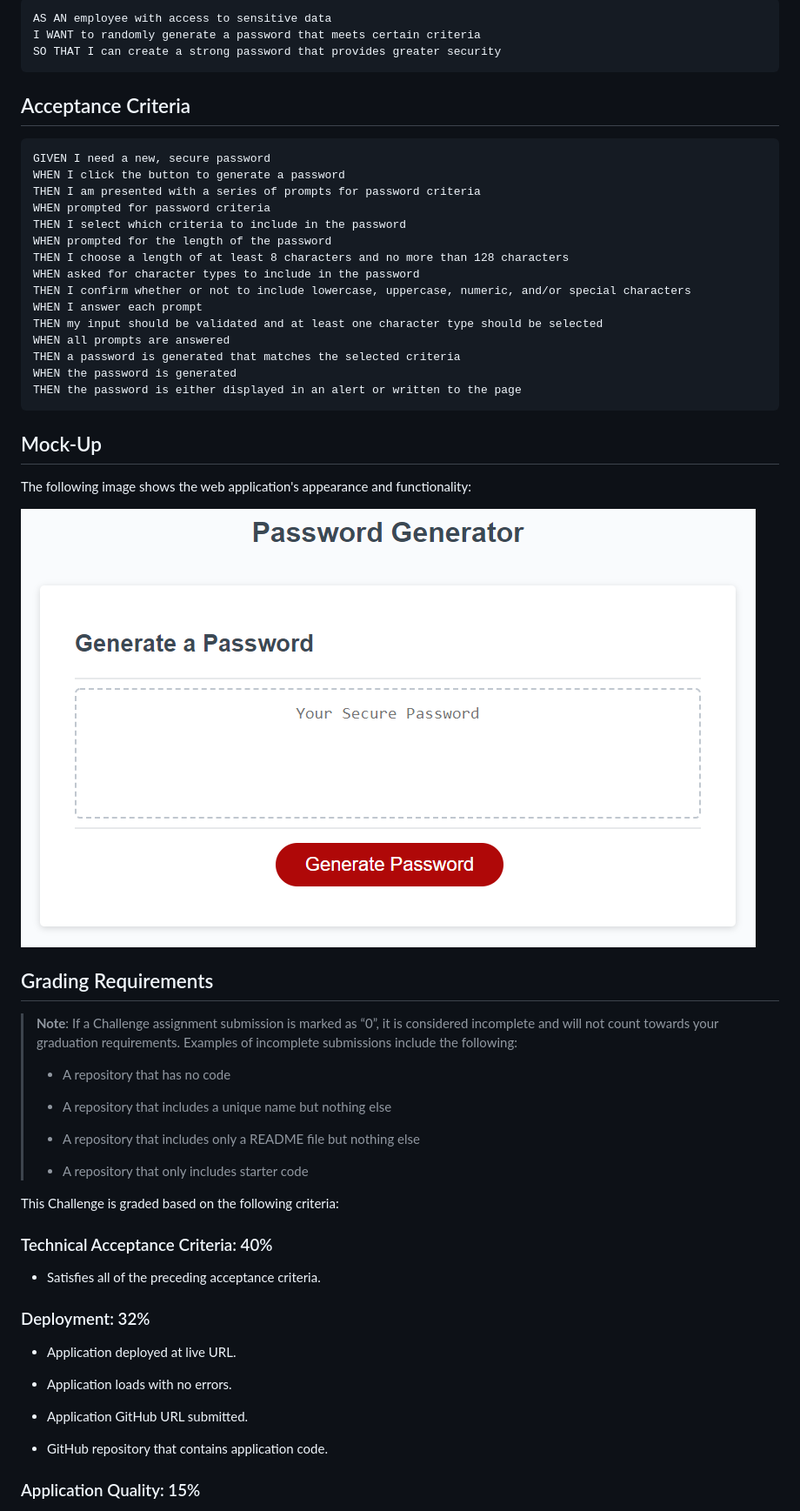
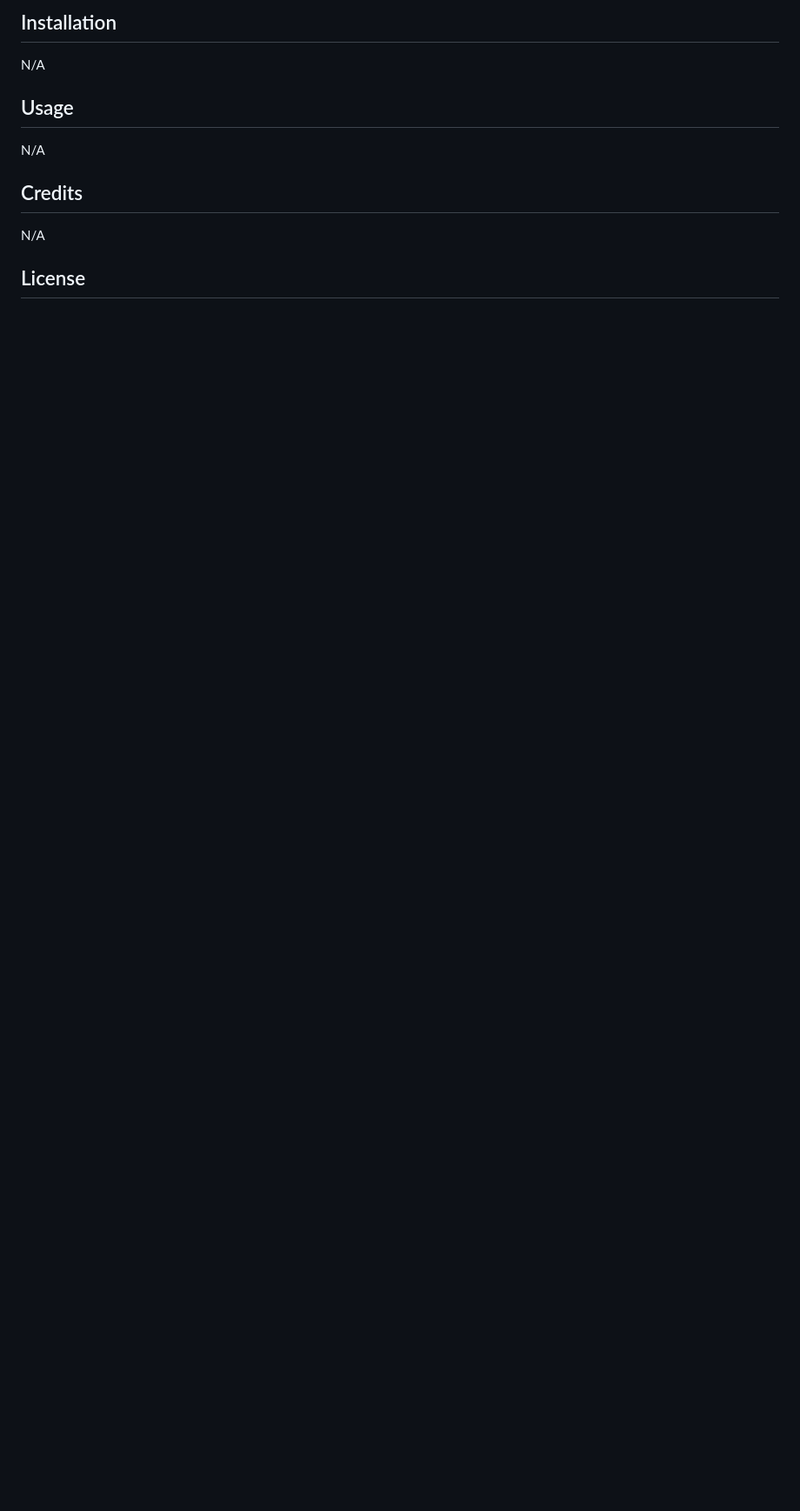
Before and after one commit to saduhub/Password_Generator, a Markdown page: README.md, the part around the change printed below. Shown: that part at 87% size. Drawn GitHub-style; blank space fills up the shorter version.

````diff
--- a/README.md
+++ b/README.md
@@ -10,63 +11,15 @@ The password can include special characters. If you’re unfamiliar with these,
 
-```
-AS AN employee with access to sensitive data
-I WANT to randomly generate a password that meets certain criteria
-SO THAT I can create a strong password that provides greater security
-```
+## Installation
 
-## Acceptance Criteria
+N/A
 
-```
-GIVEN I need a new, secure password
-WHEN I click the button to generate a password
-THEN I am presented with a series of prompts for password criteria
-WHEN prompted for password criteria
-THEN I select which criteria to include in the password
-WHEN prompted for the length of the password
-THEN I choose a length of at least 8 characters and no more than 128 characters
-WHEN asked for character types to include in the password
-THEN I confirm whether or not to include lowercase, uppercase, numeric, and/or special characters
-WHEN I answer each prompt
-THEN my input should be validated and at least one character type should be selected
-WHEN all prompts are answered
-THEN a password is generated that matches the selected criteria
-WHEN the password is generated
-THEN the password is either displayed in an alert or written to the page
-```
+## Usage
 
-## Mock-Up
+N/A
 
-The following image shows the web application's appearance and functionality:
+## Credits
 
-![The Password Generator application displays a red button to "Generate Password".](./Assets/03-javascript-homework-demo.png)
+N/A
 
-## Grading Requirements
+## License
 
-> **Note**: If a Challenge assignment submission is marked as “0”, it is considered incomplete and will not count towards your graduation requirements. Examples of incomplete submissions include the following:
->
-> * A repository that has no code
->
-> * A repository that includes a unique name but nothing else
->
-> * A repository that includes only a README file but nothing else
->
-> * A repository that only includes starter code
-
-This Challenge is graded based on the following criteria:
-
-### Technical Acceptance Criteria: 40%
-
-* Satisfies all of the preceding acceptance criteria.
-
-### Deployment: 32%
-
-* Application deployed at live URL.
-
-* Application loads with no errors.
-
-* Application GitHub URL submitted.
-
-* GitHub repository that contains application code.
-
-### Application Quality: 15%
-
````
Also changed, not shown: other parts of README.md (+7 -33 lines), Assets/Output.png (added), Assets/User_Prompt.png (added).
